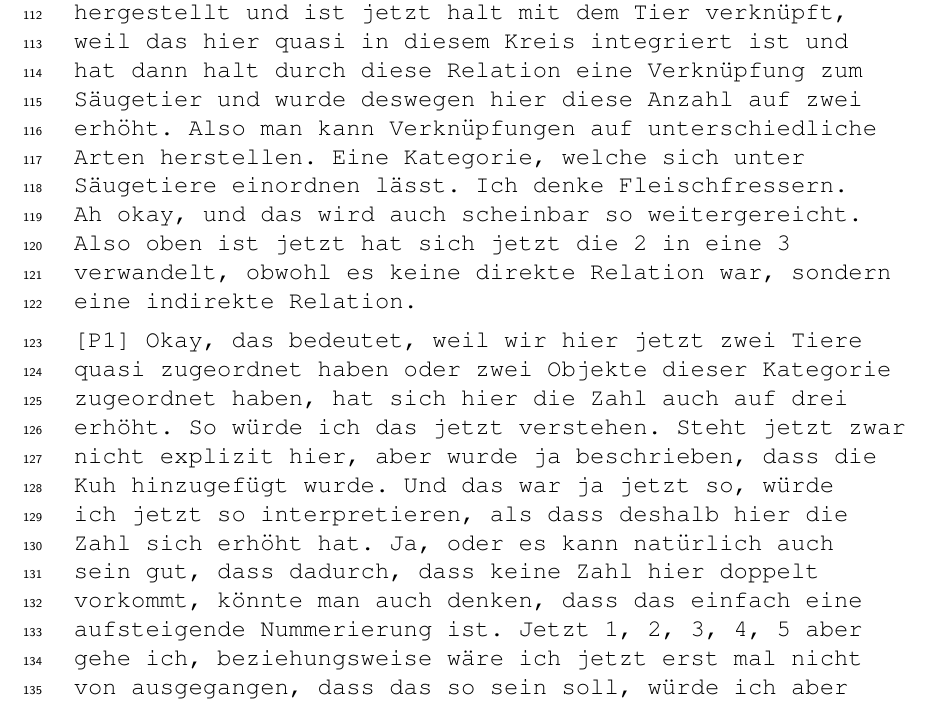
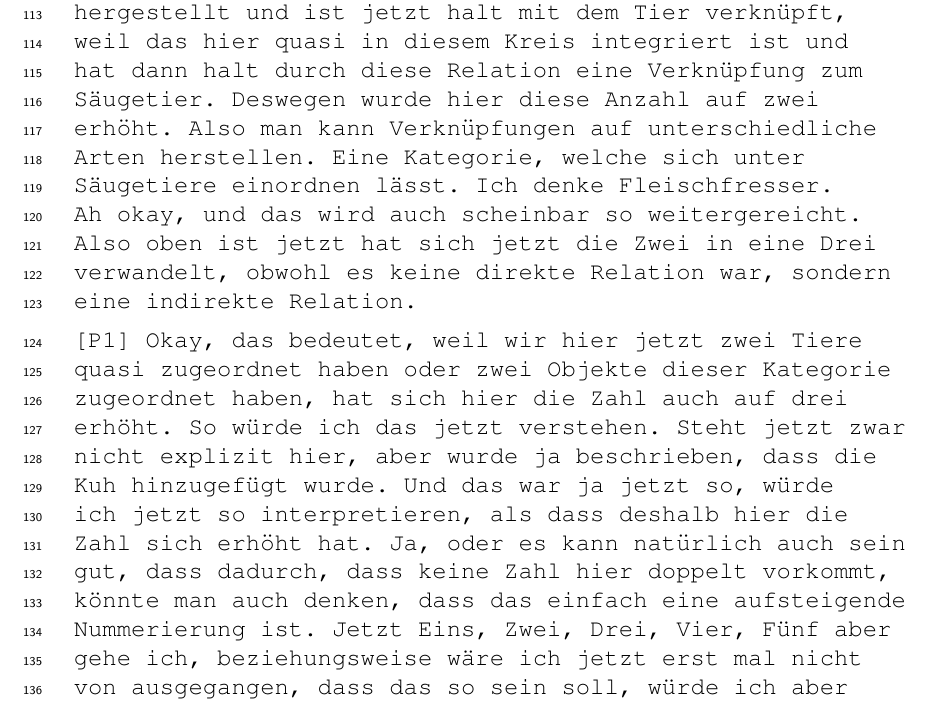
Before and after one commit to Morphclue/master-thesis-transcripts, a LaTeX document (main.tex, which reads src/transcripts/person1.tex): part of page 4 of 55, cut so that both start at the same text. Compiled offline with pdfLaTeX.

Commit message:
fix: typos person1

```diff
--- a/src/transcripts/person1.tex
+++ b/src/transcripts/person1.tex
@@ -68,17 +68,19 @@
                   Genau wie die hier schon schreiben.
                   Ich meine, es ist ja ein Tutorial, das erklärt mir das ja auch gerade zum ersten Mal.
                   Deswegen kann ich nicht viel mehr dazu sagen als das, was ich hier selber lese.
-                  Aber es werden halt Relationen hergestellt und ist jetzt halt mit dem Tier verknüpft, weil das hier quasi in diesem Kreis integriert ist und hat dann halt durch diese Relation eine Verknüpfung zum Säugetier und wurde deswegen hier diese Anzahl auf zwei erhöht.
+                  Aber es werden halt Relationen hergestellt und ist jetzt halt mit dem Tier verknüpft, weil das hier quasi in diesem Kreis integriert ist und hat dann halt durch diese Relation eine Verknüpfung zum Säugetier.
+                  Deswegen wurde hier diese Anzahl auf zwei erhöht.
                   Also man kann Verknüpfungen auf unterschiedliche Arten herstellen.
                   Eine Kategorie, welche sich unter Säugetiere einordnen lässt.
-                  Ich denke Fleischfressern. Ah okay, und das wird auch scheinbar so weitergereicht.
-                  Also oben ist jetzt hat sich jetzt die 2 in eine 3 verwandelt, obwohl es keine direkte Relation war, sondern eine indirekte Relation.
+                  Ich denke Fleischfresser.
+                  Ah okay, und das wird auch scheinbar so weitergereicht.
+                  Also oben ist jetzt hat sich jetzt die Zwei in eine Drei verwandelt, obwohl es keine direkte Relation war, sondern eine indirekte Relation.
             \item \interview{P1} Okay, das bedeutet, weil wir hier jetzt zwei Tiere quasi zugeordnet haben oder zwei Objekte dieser Kategorie zugeordnet haben, hat sich hier die Zahl auch auf drei erhöht.
                   So würde ich das jetzt verstehen.
                   Steht jetzt zwar nicht explizit hier, aber wurde ja beschrieben, dass die Kuh hinzugefügt wurde.
                   Und das war ja jetzt so, würde ich jetzt so interpretieren, als dass deshalb hier die Zahl sich erhöht hat.
                   Ja, oder es kann natürlich auch sein gut, dass dadurch, dass keine Zahl hier doppelt vorkommt, könnte man auch denken, dass das einfach eine aufsteigende Nummerierung ist.
-                  Jetzt 1, 2, 3, 4, 5 aber gehe ich, beziehungsweise wäre ich jetzt erst mal nicht von ausgegangen, dass das so sein soll, würde ich aber im Hinterkopf behalten.
+                  Jetzt Eins, Zwei, Drei, Vier, Fünf aber gehe ich, beziehungsweise wäre ich jetzt erst mal nicht von ausgegangen, dass das so sein soll, würde ich aber im Hinterkopf behalten.
                   Da würde mir wird es mir leichter fallen, das zu verstehen, wenn man ein Beispiel hätte, wo auch Zahlen doppelt vorkommen würden.
             \item \interview{IV} An dieser Stelle reicht es, wenn du mir die Ergebnisse mündlich mitteilst.
             \item \interview{P1} Wie viele Gegenstände besitzt die Kategorie pflanzliche Nahrungsmittel? Da würde ich jetzt gucken pflanzliche Nahrungsmittel ist hier, hat untergeordnet den Apfel und untergeordnet Weizen und Hafer und hat untergeordnet Rindfleischburger.
```
Also changed, not shown: src/transcripts/person1.tex (12 more changed lines).
